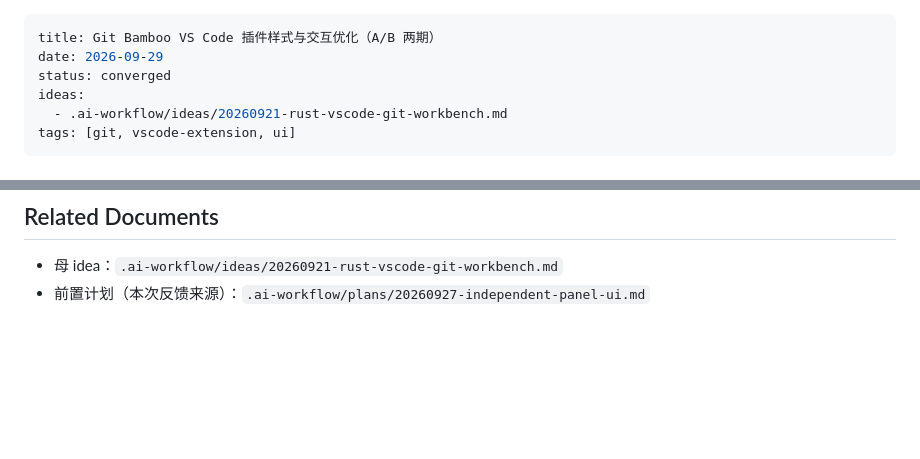
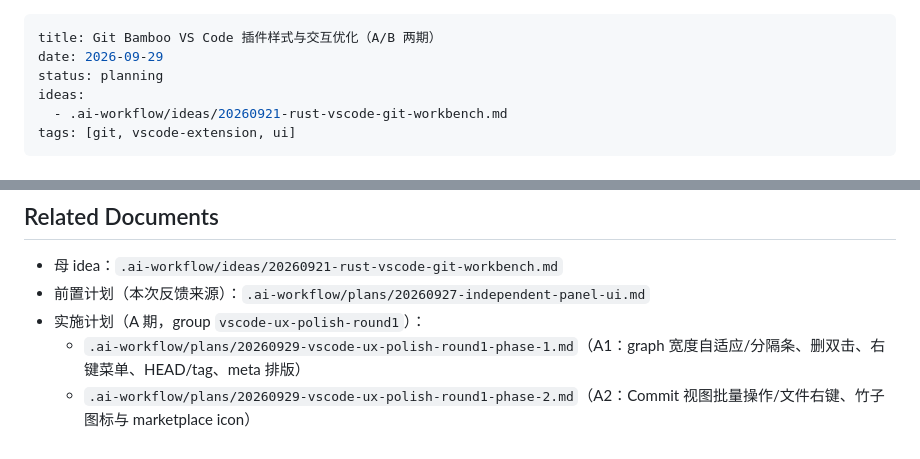
Before and after one commit to pandas-coding/git-bamboo, a Markdown page: .ai-workflow/ideas/20260929-vscode-ux-polish-round1.md, 2 parts joined by grey strips. Rendered like a GitHub page; blank space fills up the shorter version.

```diff
--- a/.ai-workflow/ideas/20260929-vscode-ux-polish-round1.md
+++ b/.ai-workflow/ideas/20260929-vscode-ux-polish-round1.md
@@ -1,7 +1,7 @@
 ---
 title: Git Bamboo VS Code 插件样式与交互优化（A/B 两期）
 date: 2026-09-29
-status: converged
+status: planning
 ideas:
   - .ai-workflow/ideas/20260921-rust-vscode-git-workbench.md
 tags: [git, vscode-extension, ui]
@@ -43,3 +43,6 @@ tags: [git, vscode-extension, ui]
 
 - 母 idea：`.ai-workflow/ideas/20260921-rust-vscode-git-workbench.md`
 - 前置计划（本次反馈来源）：`.ai-workflow/plans/20260927-independent-panel-ui.md`
+- 实施计划（A 期，group `vscode-ux-polish-round1`）：
+  - `.ai-workflow/plans/20260929-vscode-ux-polish-round1-phase-1.md`（A1：graph 宽度自适应/分隔条、删双击、右键菜单、HEAD/tag、meta 排版）
+  - `.ai-workflow/plans/20260929-vscode-ux-polish-round1-phase-2.md`（A2：Commit 视图批量操作/文件右键、竹子图标与 marketplace icon）
```
Also changed, not shown: .ai-workflow/plans/20260929-vscode-ux-polish-round1-phase-1.md (added, +143 -0 lines), .ai-workflow/plans/20260929-vscode-ux-polish-round1-phase-2.md (added, +111 -0 lines).
